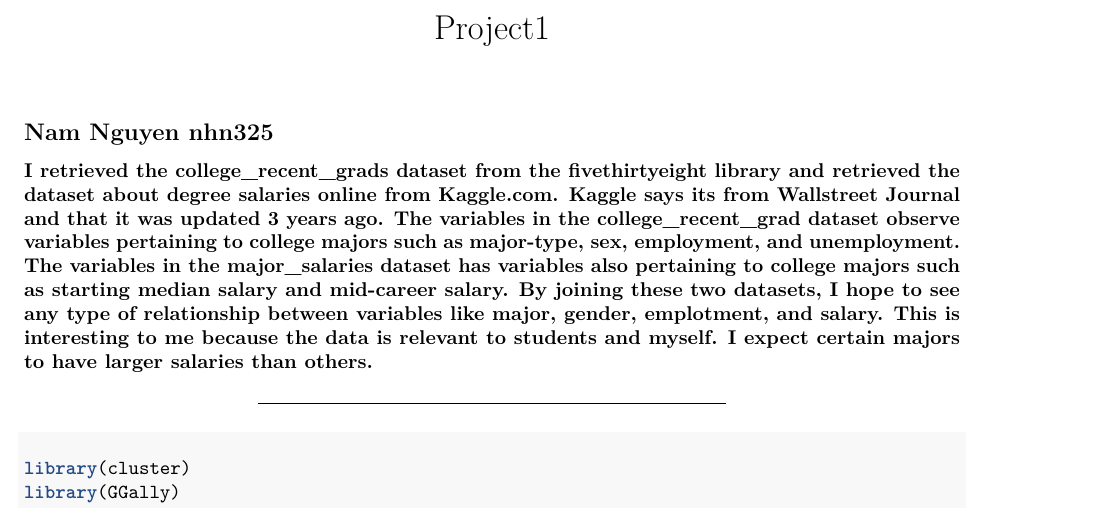
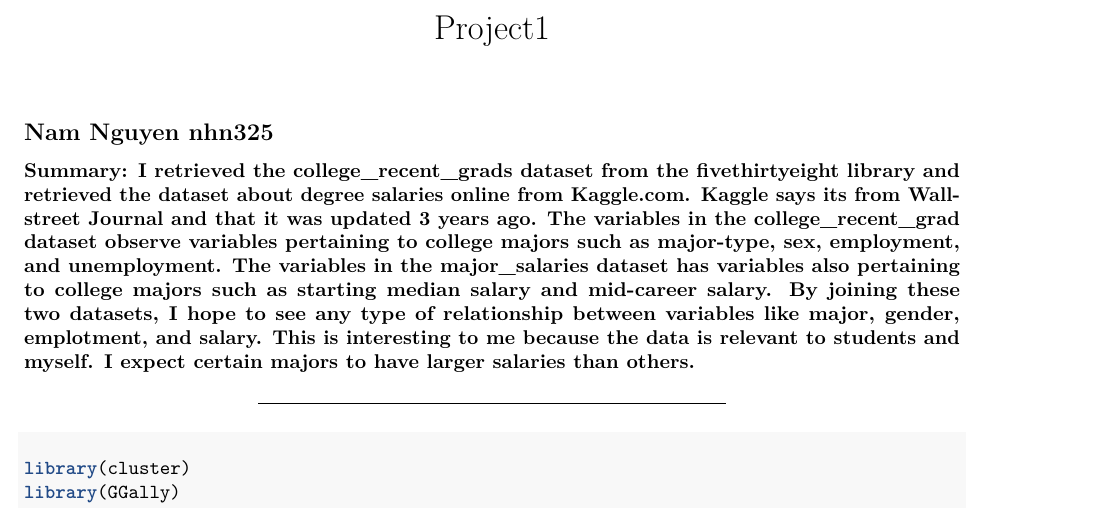
Before and after one commit to eunbeany/eunbeany.github.io, an R Markdown document (project/project1.Rmd): part of page 1 of 4, cut so that both start at the same text. Rendered offline with R 4.5, knitr and Pandoc, then LaTeX, with nearby package versions; some code elsewhere in the file could not run offline.

Commit message:
project edit

```diff
--- a/project/project1.Rmd
+++ b/project/project1.Rmd
@@ -12,7 +12,7 @@ knitr::opts_chunk$set(echo = TRUE)
 
 ## Nam Nguyen nhn325
 
-##### I retrieved the college_recent_grads dataset from the fivethirtyeight library and retrieved the dataset about degree salaries online from Kaggle.com. Kaggle says its from Wallstreet Journal and that it was updated 3 years ago. The variables in the college_recent_grad dataset observe variables pertaining to college majors such as major-type, sex, employment, and unemployment. The variables in the major_salaries dataset has variables also pertaining to college majors such as starting median salary and mid-career salary. By joining these two datasets, I hope to see any type of relationship between variables like major, gender, emplotment, and salary. This is interesting to me because the data is relevant to students and myself. I expect certain majors to have larger salaries than others.
+##### Summary: I retrieved the college_recent_grads dataset from the fivethirtyeight library and retrieved the dataset about degree salaries online from Kaggle.com. Kaggle says its from Wallstreet Journal and that it was updated 3 years ago. The variables in the college_recent_grad dataset observe variables pertaining to college majors such as major-type, sex, employment, and unemployment. The variables in the major_salaries dataset has variables also pertaining to college majors such as starting median salary and mid-career salary. By joining these two datasets, I hope to see any type of relationship between variables like major, gender, emplotment, and salary. This is interesting to me because the data is relevant to students and myself. I expect certain majors to have larger salaries than others.
 
 ---
 
```
Also changed, not shown: project/project1/index.html, project/project2/index.html, project/project2_files/figure-html/unnamed-chunk-7-1.png, 2 other files.
